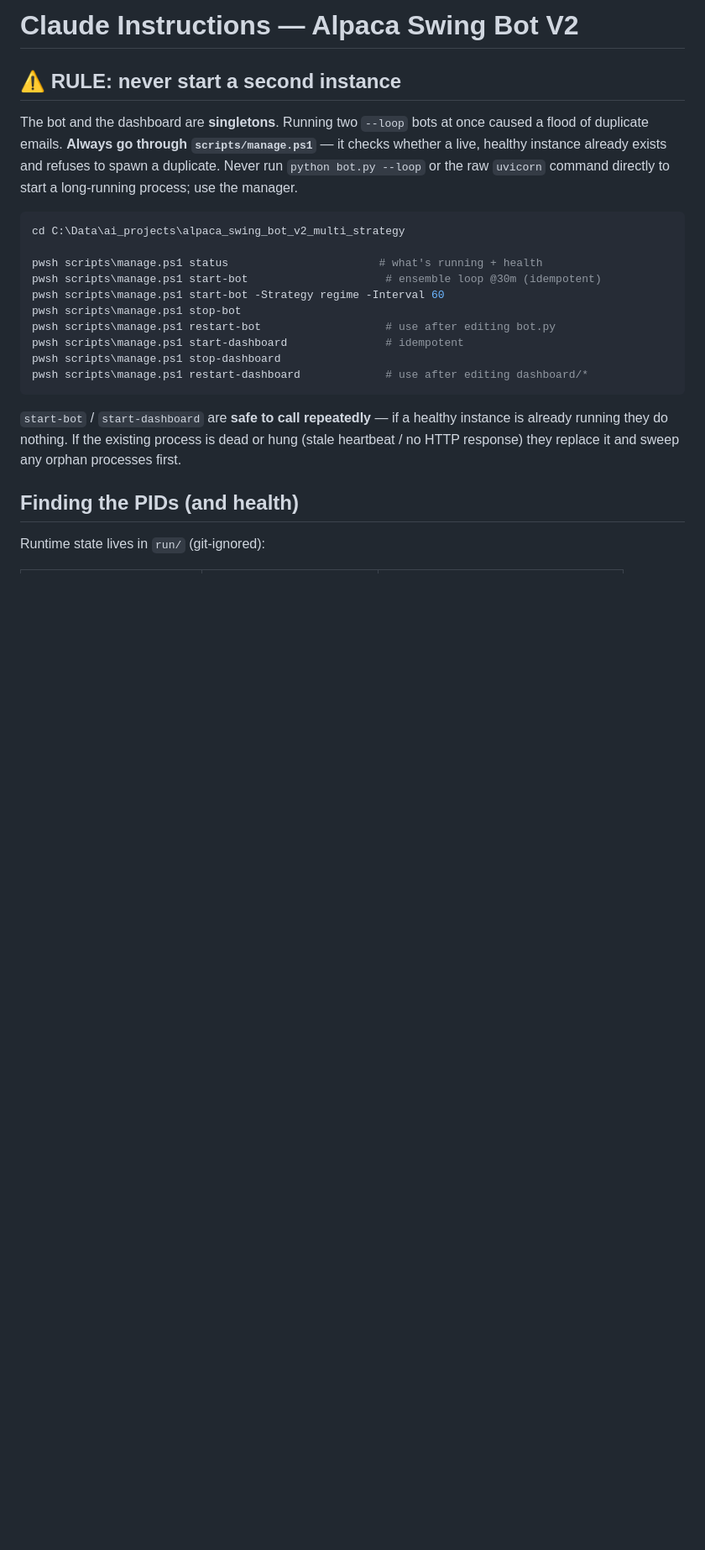
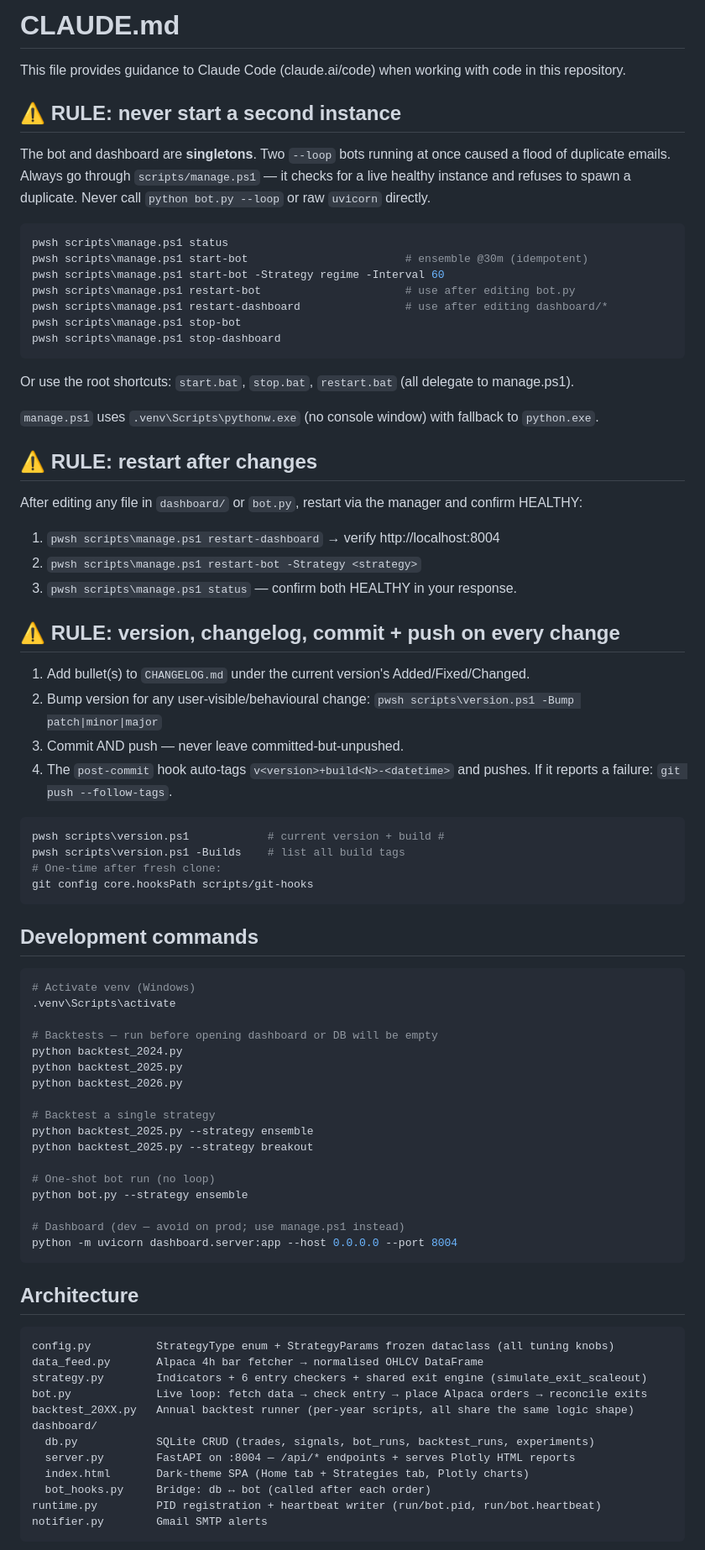
Before and after one commit to castoldi/alpaca_swing_bot_v2_multi_strategy, a Markdown page: CLAUDE.md, the part around one of its changes. Shown at 84% size. Rendered like a GitHub page; blank space fills up the shorter version.

````diff
--- a/CLAUDE.md
+++ b/CLAUDE.md
@@ -1,31 +1,83 @@
-# Claude Instructions — Alpaca Swing Bot V2
+# CLAUDE.md
+
+This file provides guidance to Claude Code (claude.ai/code) when working with code in this repository.
 
 ## ⚠️ RULE: never start a second instance
 
-The bot and the dashboard are **singletons**. Running two `--loop` bots at once
-caused a flood of duplicate emails. **Always go through `scripts/manage.ps1`** —
-it checks whether a live, healthy instance already exists and refuses to spawn a
-duplicate. Never run `python bot.py --loop` or the raw `uvicorn` command directly
-to start a long-running process; use the manager.
+The bot and dashboard are **singletons**. Two `--loop` bots running at once caused a flood of duplicate emails. Always go through `scripts/manage.ps1` — it checks for a live healthy instance and refuses to spawn a duplicate. Never call `python bot.py --loop` or raw `uvicorn` directly.
 
 ```powershell
-cd C:\Data\ai_projects\alpaca_swing_bot_v2_multi_strategy
-
-pwsh scripts\manage.ps1 status                       # what's running + health
-pwsh scripts\manage.ps1 start-bot                     # ensemble loop @30m (idempotent)
+pwsh scripts\manage.ps1 status
+pwsh scripts\manage.ps1 start-bot                        # ensemble @30m (idempotent)
 pwsh scripts\manage.ps1 start-bot -Strategy regime -Interval 60
+pwsh scripts\manage.ps1 restart-bot                      # use after editing bot.py
+pwsh scripts\manage.ps1 restart-dashboard                # use after editing dashboard/*
 pwsh scripts\manage.ps1 stop-bot
-pwsh scripts\manage.ps1 restart-bot                   # use after editing bot.py
-pwsh scripts\manage.ps1 start-dashboard               # idempotent
 pwsh scripts\manage.ps1 stop-dashboard
-pwsh scripts\manage.ps1 restart-dashboard             # use after editing dashboard/*
 ```
 
-`start-bot` / `start-dashboard` are **safe to call repeatedly** — if a healthy
-instance is already running they do nothing. If the existing process is dead or
-hung (stale heartbeat / no HTTP response) they replace it and sweep any orphan
-processes first.
+Or use the root shortcuts: `start.bat`, `stop.bat`, `restart.bat` (all delegate to manage.ps1).
 
-## Finding the PIDs (and health)
+`manage.ps1` uses `.venv\Scripts\pythonw.exe` (no console window) with fallback to `python.exe`.
 
-Runtime state lives in `run/` (git-ignored):
+## ⚠️ RULE: restart after changes
+
+After editing any file in `dashboard/` or `bot.py`, restart via the manager and confirm HEALTHY:
+
+1. `pwsh scripts\manage.ps1 restart-dashboard` → verify http://localhost:8004
+2. `pwsh scripts\manage.ps1 restart-bot -Strategy <strategy>`
+3. `pwsh scripts\manage.ps1 status` — confirm both HEALTHY in your response.
+
+## ⚠️ RULE: version, changelog, commit + push on every change
+
+1. Add bullet(s) to `CHANGELOG.md` under the current version's Added/Fixed/Changed.
+2. Bump version for any user-visible/behavioural change: `pwsh scripts\version.ps1 -Bump patch|minor|major`
+3. Commit AND push — never leave committed-but-unpushed.
+4. The `post-commit` hook auto-tags `v<version>+build<N>-<datetime>` and pushes. If it reports a failure: `git push --follow-tags`.
+
+```powershell
+pwsh scripts\version.ps1            # current version + build #
+pwsh scripts\version.ps1 -Builds    # list all build tags
+# One-time after fresh clone:
+git config core.hooksPath scripts/git-hooks
+```
+
+## Development commands
+
+```powershell
+# Activate venv (Windows)
+.venv\Scripts\activate
+
+# Backtests — run before opening dashboard or DB will be empty
+python backtest_2024.py
+python backtest_2025.py
+python backtest_2026.py
+
+# Backtest a single strategy
+python backtest_2025.py --strategy ensemble
+python backtest_2025.py --strategy breakout
+
+# One-shot bot run (no loop)
+python bot.py --strategy ensemble
+
+# Dashboard (dev — avoid on prod; use manage.ps1 instead)
+python -m uvicorn dashboard.server:app --host 0.0.0.0 --port 8004
+```
+
+## Architecture
+
+```
+config.py          StrategyType enum + StrategyParams frozen dataclass (all tuning knobs)
+data_feed.py       Alpaca 4h bar fetcher → normalised OHLCV DataFrame
+strategy.py        Indicators + 6 entry checkers + shared exit engine (simulate_exit_scaleout)
+bot.py             Live loop: fetch data → check entry → place Alpaca orders → reconcile exits
+backtest_20XX.py   Annual backtest runner (per-year scripts, all share the same logic shape)
+dashboard/
+  db.py            SQLite CRUD (trades, signals, bot_runs, backtest_runs, experiments)
+  server.py        FastAPI on :8004 — /api/* endpoints + serves Plotly HTML reports
+  index.html       Dark-theme SPA (Home tab + Strategies tab, Plotly charts)
+  bot_hooks.py     Bridge: db ↔ bot (called after each order)
+runtime.py         PID registration + heartbeat writer (run/bot.pid, run/bot.heartbeat)
+notifier.py        Gmail SMTP alerts
+```
+
````
Also changed, not shown: other parts of CLAUDE.md (+57 -81 lines).
